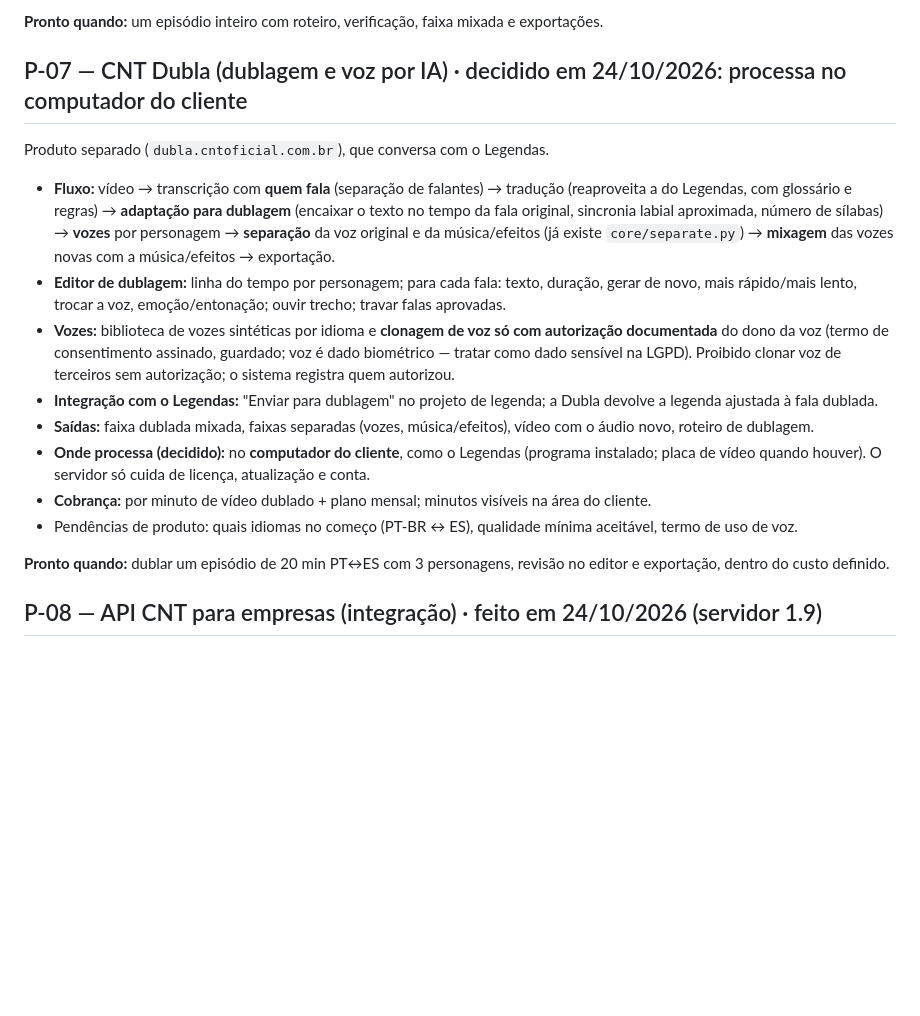
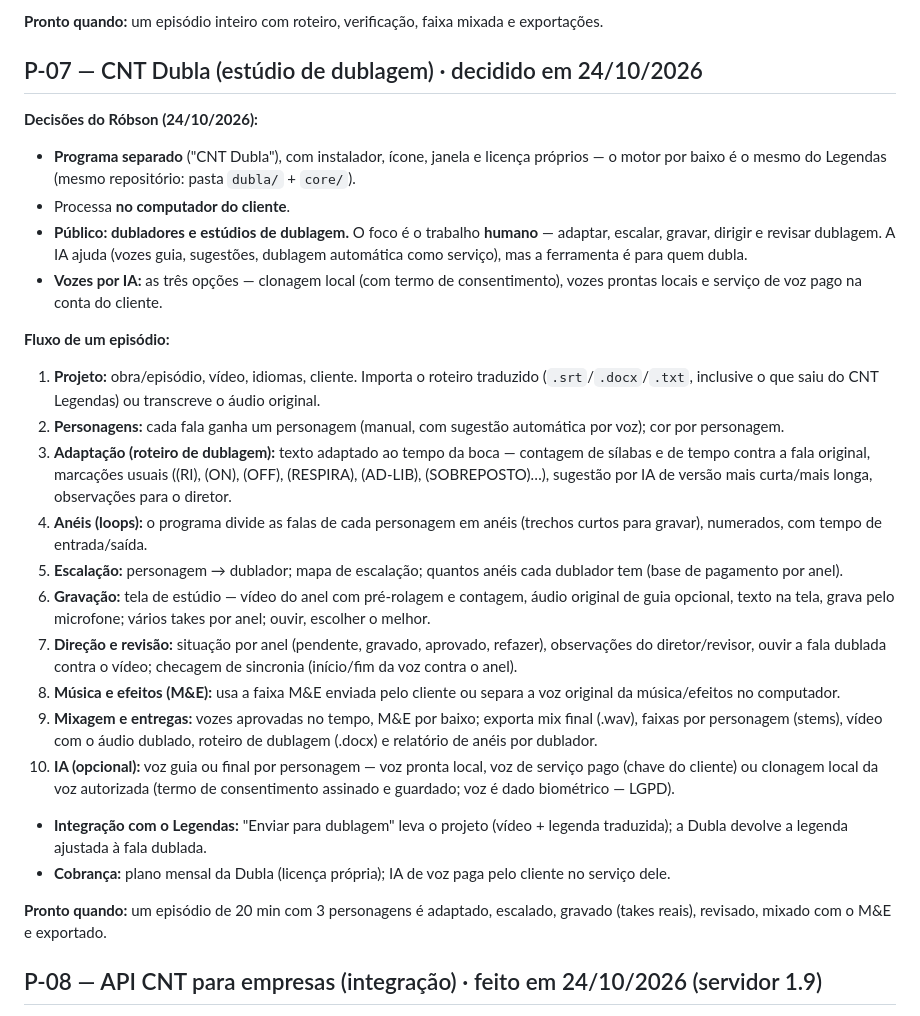
Before and after one commit to robsonsaldanha/legendas-app, a Markdown page: brain/Pendências.md, the part around the change. GitHub-like rendering; blank space fills up the shorter version.

```diff
--- a/brain/Pendências.md
+++ b/brain/Pendências.md
@@ -134,19 +134,29 @@ Roteiro e áudio de audiodescrição (descrição das cenas para pessoas cegas),
 
 **Pronto quando:** um episódio inteiro com roteiro, verificação, faixa mixada e exportações.
 
-## P-07 — CNT Dubla (dublagem e voz por IA) · decidido em 24/10/2026: processa no computador do cliente
+## P-07 — CNT Dubla (estúdio de dublagem) · decidido em 24/10/2026
 
-Produto separado (`dubla.cntoficial.com.br`), que conversa com o Legendas.
-- **Fluxo:** vídeo → transcrição com **quem fala** (separação de falantes) → tradução (reaproveita a do Legendas, com glossário e regras) → **adaptação para dublagem** (encaixar o texto no tempo da fala original, sincronia labial aproximada, número de sílabas) → **vozes** por personagem → **separação** da voz original e da música/efeitos (já existe `core/separate.py`) → **mixagem** das vozes novas com a música/efeitos → exportação.
-- **Editor de dublagem:** linha do tempo por personagem; para cada fala: texto, duração, gerar de novo, mais rápido/mais lento, trocar a voz, emoção/entonação; ouvir trecho; travar falas aprovadas.
-- **Vozes:** biblioteca de vozes sintéticas por idioma e **clonagem de voz só com autorização documentada** do dono da voz (termo de consentimento assinado, guardado; voz é dado biométrico — tratar como dado sensível na LGPD). Proibido clonar voz de terceiros sem autorização; o sistema registra quem autorizou.
-- **Integração com o Legendas:** "Enviar para dublagem" no projeto de legenda; a Dubla devolve a legenda ajustada à fala dublada.
-- **Saídas:** faixa dublada mixada, faixas separadas (vozes, música/efeitos), vídeo com o áudio novo, roteiro de dublagem.
-- **Onde processa (decidido):** no **computador do cliente**, como o Legendas (programa instalado; placa de vídeo quando houver). O servidor só cuida de licença, atualização e conta.
-- **Cobrança:** por minuto de vídeo dublado + plano mensal; minutos visíveis na área do cliente.
-- Pendências de produto: quais idiomas no começo (PT-BR ↔ ES), qualidade mínima aceitável, termo de uso de voz.
+**Decisões do Róbson (24/10/2026):**
+- **Programa separado** ("CNT Dubla"), com instalador, ícone, janela e licença próprios — o motor por baixo é o mesmo do Legendas (mesmo repositório: pasta `dubla/` + `core/`).
+- Processa **no computador do cliente**.
+- **Público: dubladores e estúdios de dublagem.** O foco é o trabalho **humano** — adaptar, escalar, gravar, dirigir e revisar dublagem. A IA ajuda (vozes guia, sugestões, dublagem automática como serviço), mas a ferramenta é para quem dubla.
+- **Vozes por IA:** as três opções — clonagem local (com termo de consentimento), vozes prontas locais e serviço de voz pago na conta do cliente.
 
-**Pronto quando:** dublar um episódio de 20 min PT↔ES com 3 personagens, revisão no editor e exportação, dentro do custo definido.
+**Fluxo de um episódio:**
+1. **Projeto:** obra/episódio, vídeo, idiomas, cliente. Importa o roteiro traduzido (`.srt`/`.docx`/`.txt`, inclusive o que saiu do CNT Legendas) ou transcreve o áudio original.
+2. **Personagens:** cada fala ganha um personagem (manual, com sugestão automática por voz); cor por personagem.
+3. **Adaptação (roteiro de dublagem):** texto adaptado ao tempo da boca — contagem de sílabas e de tempo contra a fala original, marcações usuais ((RI), (ON), (OFF), (RESPIRA), (AD-LIB), (SOBREPOSTO)…), sugestão por IA de versão mais curta/mais longa, observações para o diretor.
+4. **Anéis (loops):** o programa divide as falas de cada personagem em anéis (trechos curtos para gravar), numerados, com tempo de entrada/saída.
+5. **Escalação:** personagem → dublador; mapa de escalação; quantos anéis cada dublador tem (base de pagamento por anel).
+6. **Gravação:** tela de estúdio — vídeo do anel com pré-rolagem e contagem, áudio original de guia opcional, texto na tela, grava pelo microfone; vários takes por anel; ouvir, escolher o melhor.
+7. **Direção e revisão:** situação por anel (pendente, gravado, aprovado, refazer), observações do diretor/revisor, ouvir a fala dublada contra o vídeo; checagem de sincronia (início/fim da voz contra o anel).
+8. **Música e efeitos (M&E):** usa a faixa M&E enviada pelo cliente ou separa a voz original da música/efeitos no computador.
+9. **Mixagem e entregas:** vozes aprovadas no tempo, M&E por baixo; exporta mix final (.wav), faixas por personagem (stems), vídeo com o áudio dublado, roteiro de dublagem (.docx) e relatório de anéis por dublador.
+10. **IA (opcional):** voz guia ou final por personagem — voz pronta local, voz de serviço pago (chave do cliente) ou clonagem local da voz autorizada (termo de consentimento assinado e guardado; voz é dado biométrico — LGPD).
+- **Integração com o Legendas:** "Enviar para dublagem" leva o projeto (vídeo + legenda traduzida); a Dubla devolve a legenda ajustada à fala dublada.
+- **Cobrança:** plano mensal da Dubla (licença própria); IA de voz paga pelo cliente no serviço dele.
+
+**Pronto quando:** um episódio de 20 min com 3 personagens é adaptado, escalado, gravado (takes reais), revisado, mixado com o M&E e exportado.
 
 ## P-08 — API CNT para empresas (integração) · feito em 24/10/2026 (servidor 1.9)
 
```
Also changed, not shown: brain/Decisões.md (+4 -0 lines), brain/Tarefas.md (+11 -8 lines).
